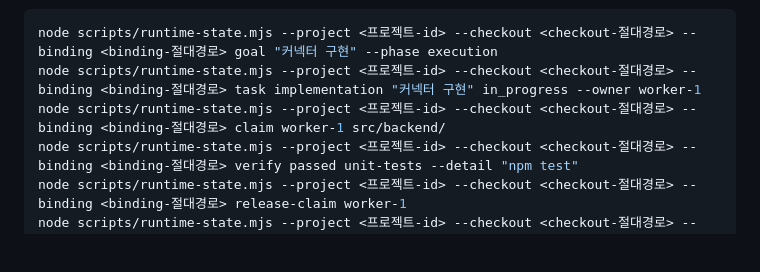
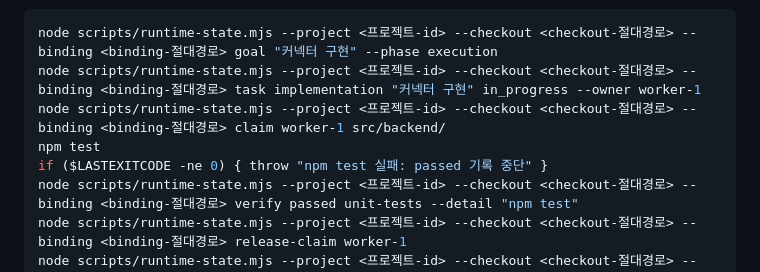
Before and after one commit to ZaRi1l/pure_harness_engineering, a Markdown page: README.md, the part around the change. Rendered like a GitHub page; blank space fills up the shorter version.

Commit message:
docs: 검증 통과 후 결과 기록 조건 명시

```diff
--- a/README.md
+++ b/README.md
@@ -79,6 +79,8 @@ Main은 실제 네이티브 하위 에이전트 호출 전후에만 얇은 fallb
 node scripts/runtime-state.mjs --project <프로젝트-id> --checkout <checkout-절대경로> --binding <binding-절대경로> goal "커넥터 구현" --phase execution
 node scripts/runtime-state.mjs --project <프로젝트-id> --checkout <checkout-절대경로> --binding <binding-절대경로> task implementation "커넥터 구현" in_progress --owner worker-1
 node scripts/runtime-state.mjs --project <프로젝트-id> --checkout <checkout-절대경로> --binding <binding-절대경로> claim worker-1 src/backend/
+npm test
+if ($LASTEXITCODE -ne 0) { throw "npm test 실패: passed 기록 중단" }
 node scripts/runtime-state.mjs --project <프로젝트-id> --checkout <checkout-절대경로> --binding <binding-절대경로> verify passed unit-tests --detail "npm test"
 node scripts/runtime-state.mjs --project <프로젝트-id> --checkout <checkout-절대경로> --binding <binding-절대경로> release-claim worker-1
 node scripts/runtime-state.mjs --project <프로젝트-id> --checkout <checkout-절대경로> --binding <binding-절대경로> signal planner worker handoff "작업 명세 준비 완료"
```
